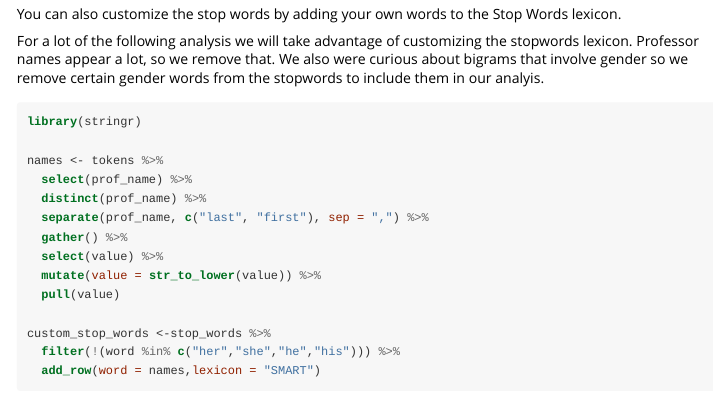
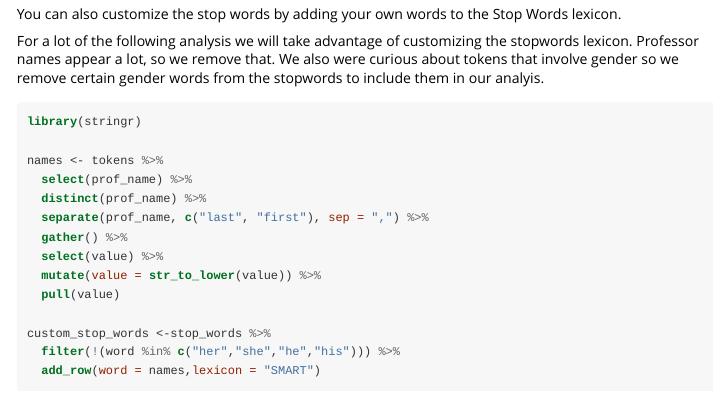
Before and after one commit to ayakkala1/polyratings-shiny-app, an R Markdown document (vignettes/tidy_text.Rmd): the page in a window 1100 px wide, from 1180 px down. The pictures show the output file vignettes/tidy_text.html that the author committed with the source, opened offline; long lines of code are wrapped.

Commit message:
fixing small mistakes

````diff
--- a/vignettes/tidy_text.Rmd
+++ b/vignettes/tidy_text.Rmd
@@ -50,7 +50,7 @@ tokens
 
 You can also customize the stop words by adding your own words to the Stop Words lexicon.
 
-For a lot of the following analysis we will take advantage of customizing the stopwords lexicon. Professor names appear a lot, so we remove that. We also were curious about bigrams that involve gender so we remove certain gender words from the stopwords to include them in our analyis.
+For a lot of the following analysis we will take advantage of customizing the stopwords lexicon. Professor names appear a lot, so we remove that. We also were curious about tokens that involve gender so we remove certain gender words from the stopwords to include them in our analyis.
 
 ```{r message=FALSE, warning=FALSE}
 library(stringr)
````
Also changed, not shown: vignettes/tidy_text.html.
